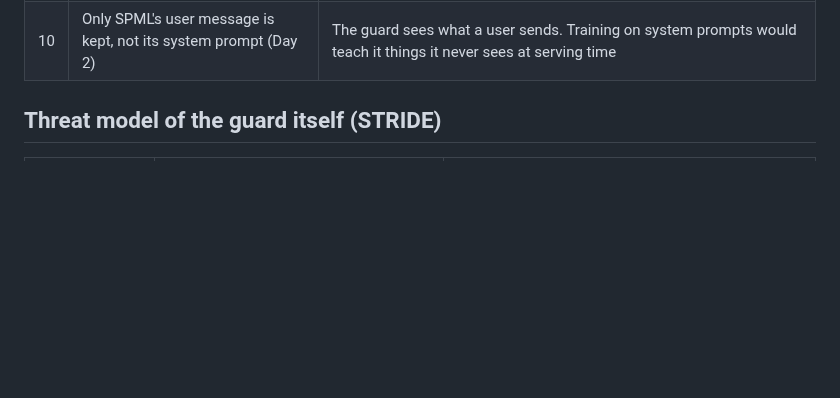
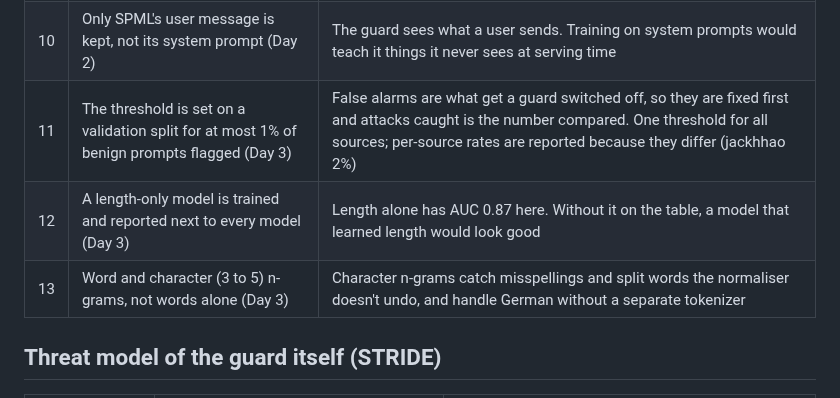
Before and after one commit to AnoushahWasif/prompt-injection-guard, a Markdown page: docs/ARCHITECTURE.md, the part around the change. Drawn GitHub-style; blank space fills up the shorter version.

```diff
--- a/docs/ARCHITECTURE.md
+++ b/docs/ARCHITECTURE.md
@@ -84,6 +84,9 @@ Each file is pinned to a commit and a SHA-256. `xTRam1/safe-guard-prompt-injecti
 | 8 | Model files are checked by SHA-256 before loading | Same as the other projects: a pickle or a model repo with custom code runs code on load (OWASP LLM03) |
 | 9 | Prompts with conflicting labels across sources are dropped, not resolved (Day 2) | Guessing would put a wrong label into training. There were none, but the check stays for new sources |
 | 10 | Only SPML's user message is kept, not its system prompt (Day 2) | The guard sees what a user sends. Training on system prompts would teach it things it never sees at serving time |
+| 11 | The threshold is set on a validation split for at most 1% of benign prompts flagged (Day 3) | False alarms are what get a guard switched off, so they are fixed first and attacks caught is the number compared. One threshold for all sources; per-source rates are reported because they differ (jackhhao 2%) |
+| 12 | A length-only model is trained and reported next to every model (Day 3) | Length alone has AUC 0.87 here. Without it on the table, a model that learned length would look good |
+| 13 | Word and character (3 to 5) n-grams, not words alone (Day 3) | Character n-grams catch misspellings and split words the normaliser doesn't undo, and handle German without a separate tokenizer |
 
 ## Threat model of the guard itself (STRIDE)
 
```
Also changed, not shown: README.md (+23 -1 lines), reports/figures/baseline_recall.png (added), 8 other files.
